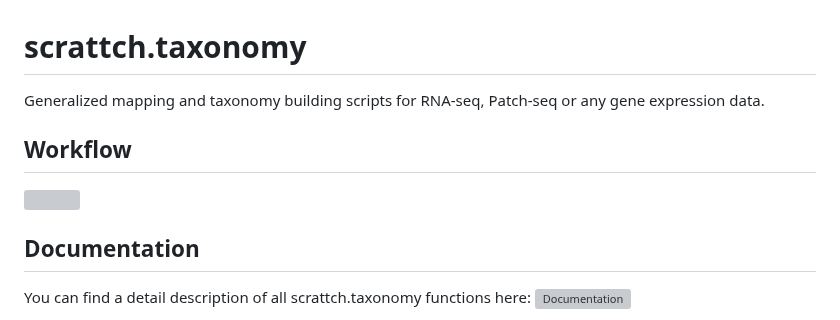
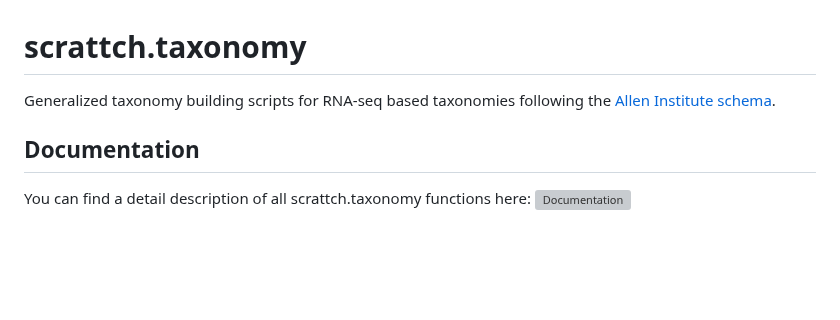
Before and after one commit to AllenInstitute/scrattch.taxonomy, a Markdown page: README.md, the part around the change. Rendered like a GitHub page; blank space fills up the shorter version; grey boxes are pictures that could not be loaded.

Commit message:
split scrattch.mapping codebase

```diff
--- a/README.md
+++ b/README.md
@@ -1,10 +1,6 @@
 # scrattch.taxonomy
 
-Generalized mapping and taxonomy building scripts for RNA-seq, Patch-seq or any gene expression data.
-
-## Workflow
-
-![](https://github.com/AllenInstitute/scrattch-taxonomy/blob/main/schematic.png)
+Generalized taxonomy building scripts for RNA-seq based taxonomies following the [Allen Institute schema](https://github.com/AllenInstitute/AllenInstituteTaxonomy).
 
 ## Documentation
 
```
